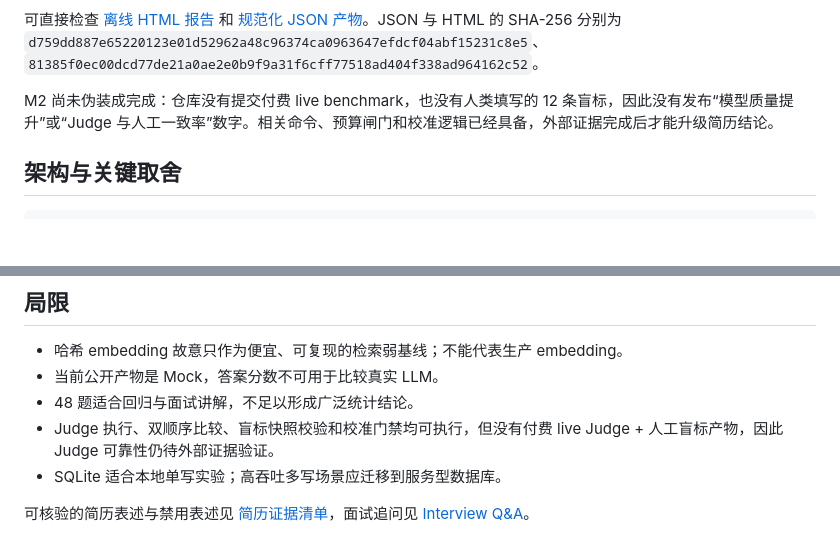
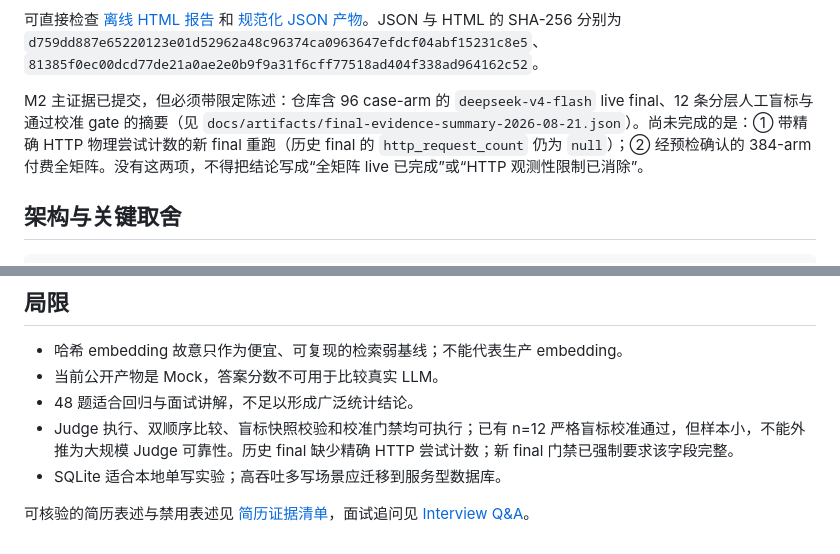
Before and after one commit to asifours-blip/llm-evaluation-playground, a Markdown page: README.md, 2 parts joined by grey strips. GitHub-like rendering; blank space fills up the shorter version.

```diff
--- a/README.md
+++ b/README.md
@@ -20,7 +20,7 @@ M1 离线闭环已完成。当前提交附带一份由 commit `57ae92eb0e8953f8f
 
 可直接检查 [离线 HTML 报告](docs/artifacts/offline-report.html) 和 [规范化 JSON 产物](docs/artifacts/offline-summary.json)。JSON 与 HTML 的 SHA-256 分别为 `d759dd887e65220123e01d52962a48c96374ca0963647efdcf04abf15231c8e5`、`81385f0ec00dcd77de21a0ae2e0b9f9a31f6cff77518ad404f338ad964162c52`。
 
-M2 尚未伪装成完成：仓库没有提交付费 live benchmark，也没有人类填写的 12 条盲标，因此没有发布“模型质量提升”或“Judge 与人工一致率”数字。相关命令、预算闸门和校准逻辑已经具备，外部证据完成后才能升级简历结论。
+M2 主证据已提交，但必须带限定陈述：仓库含 96 case-arm 的 `deepseek-v4-flash` live final、12 条分层人工盲标与通过校准 gate 的摘要（见 `docs/artifacts/final-evidence-summary-2026-08-21.json`）。尚未完成的是：① 带精确 HTTP 物理尝试计数的新 final 重跑（历史 final 的 `http_request_count` 仍为 `null`）；② 经预检确认的 384-arm 付费全矩阵。没有这两项，不得把结论写成“全矩阵 live 已完成”或“HTTP 观测性限制已消除”。
 
 ## 架构与关键取舍
 
@@ -130,7 +130,7 @@ rag-quality regression --fixture tests/fixtures/offline_baseline.json
 - 哈希 embedding 故意只作为便宜、可复现的检索弱基线；不能代表生产 embedding。
 - 当前公开产物是 Mock，答案分数不可用于比较真实 LLM。
 - 48 题适合回归与面试讲解，不足以形成广泛统计结论。
-- Judge 执行、双顺序比较、盲标快照校验和校准门禁均可执行，但没有付费 live Judge + 人工盲标产物，因此 Judge 可靠性仍待外部证据验证。
+- Judge 执行、双顺序比较、盲标快照校验和校准门禁均可执行；已有 n=12 严格盲标校准通过，但样本小，不能外推为大规模 Judge 可靠性。历史 final 缺少精确 HTTP 尝试计数；新 final 门禁已强制要求该字段完整。
 - SQLite 适合本地单写实验；高吞吐多写场景应迁移到服务型数据库。
 
 可核验的简历表述与禁用表述见 [简历证据清单](docs/resume_bullets.md)，面试追问见 [Interview Q&A](docs/interview_qa.md)。
```
Also changed, not shown: docs/interview_qa.md (+3 -3 lines), docs/resume_bullets.md (+14 -6 lines).
